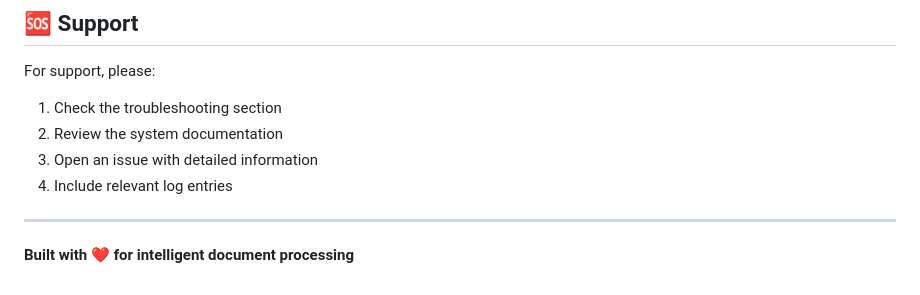
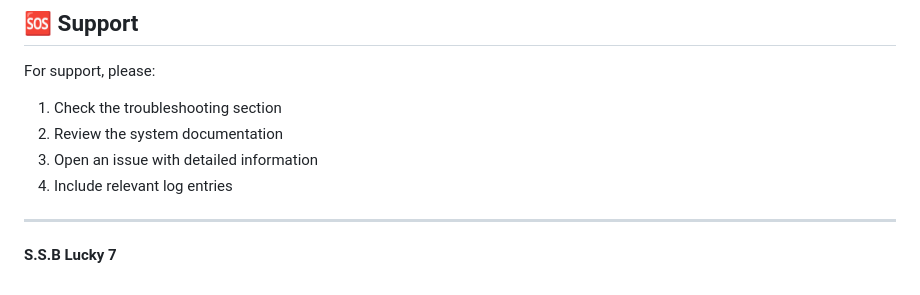
Before and after one commit to ssblucky7/Smart-PDF-Web-App, a Markdown page: README.md, the part around the change. GitHub-like rendering.

```diff
--- a/README.md
+++ b/README.md
@@ -327,4 +327,4 @@ For support, please:
 
 ---
 
-**Built with ❤️ for intelligent document processing**
+**S.S.B Lucky 7**
```
